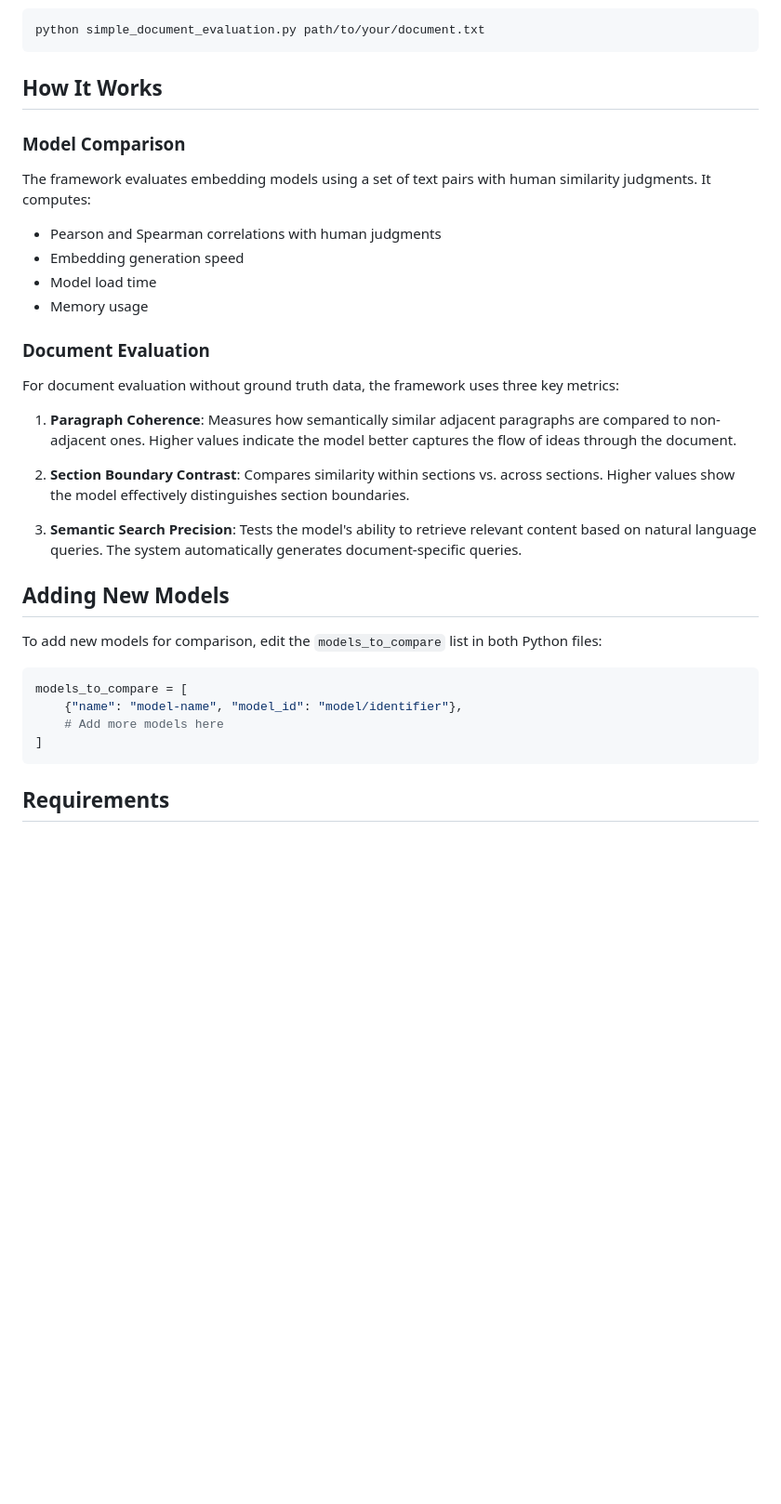
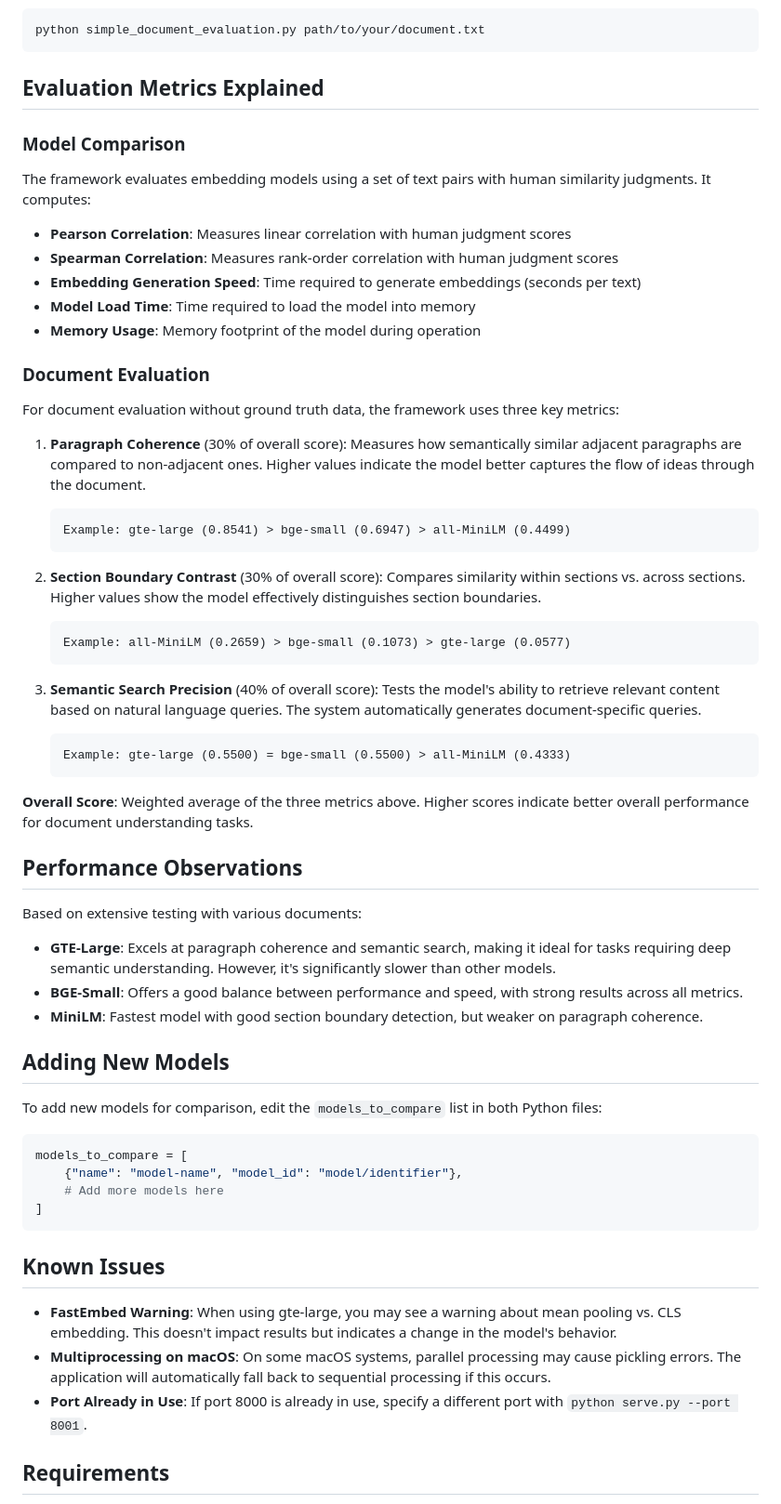
Before and after one commit to pierretd/embedding-model-comparison, a Markdown page: README.md, the part around one of its changes. Shown at 93% size. Drawn GitHub-style; blank space fills up the shorter version.

Commit message:
Enhanced README with model metrics, examples, and known issues

````diff
--- a/README.md
+++ b/README.md
@@ -68,23 +71,46 @@ To evaluate a document without the web interface:
 python simple_document_evaluation.py path/to/your/document.txt
 ```
 
-## How It Works
+## Evaluation Metrics Explained
 
 ### Model Comparison
 The framework evaluates embedding models using a set of text pairs with human similarity judgments. It computes:
-- Pearson and Spearman correlations with human judgments
-- Embedding generation speed
-- Model load time
-- Memory usage
+- **Pearson Correlation**: Measures linear correlation with human judgment scores
+- **Spearman Correlation**: Measures rank-order correlation with human judgment scores
+- **Embedding Generation Speed**: Time required to generate embeddings (seconds per text)
+- **Model Load Time**: Time required to load the model into memory
+- **Memory Usage**: Memory footprint of the model during operation
 
 ### Document Evaluation
 For document evaluation without ground truth data, the framework uses three key metrics:
 
-1. **Paragraph Coherence**: Measures how semantically similar adjacent paragraphs are compared to non-adjacent ones. Higher values indicate the model better captures the flow of ideas through the document.
+1. **Paragraph Coherence** (30% of overall score): Measures how semantically similar adjacent paragraphs are compared to non-adjacent ones. Higher values indicate the model better captures the flow of ideas through the document.
 
-2. **Section Boundary Contrast**: Compares similarity within sections vs. across sections. Higher values show the model effectively distinguishes section boundaries.
+   ```
+   Example: gte-large (0.8541) > bge-small (0.6947) > all-MiniLM (0.4499)
+   ```
 
-3. **Semantic Search Precision**: Tests the model's ability to retrieve relevant content based on natural language queries. The system automatically generates document-specific queries.
+2. **Section Boundary Contrast** (30% of overall score): Compares similarity within sections vs. across sections. Higher values show the model effectively distinguishes section boundaries.
+
+   ```
+   Example: all-MiniLM (0.2659) > bge-small (0.1073) > gte-large (0.0577)
+   ```
+
+3. **Semantic Search Precision** (40% of overall score): Tests the model's ability to retrieve relevant content based on natural language queries. The system automatically generates document-specific queries.
+
+   ```
+   Example: gte-large (0.5500) = bge-small (0.5500) > all-MiniLM (0.4333)
+   ```
+
+**Overall Score**: Weighted average of the three metrics above. Higher scores indicate better overall performance for document understanding tasks.
+
+## Performance Observations
+
+Based on extensive testing with various documents:
+
+- **GTE-Large**: Excels at paragraph coherence and semantic search, making it ideal for tasks requiring deep semantic understanding. However, it's significantly slower than other models.
+- **BGE-Small**: Offers a good balance between performance and speed, with strong results across all metrics.
+- **MiniLM**: Fastest model with good section boundary detection, but weaker on paragraph coherence.
 
 ## Adding New Models
 
@@ -97,6 +123,12 @@ models_to_compare = [
 ]
 ```
 
+## Known Issues
+
+- **FastEmbed Warning**: When using gte-large, you may see a warning about mean pooling vs. CLS embedding. This doesn't impact results but indicates a change in the model's behavior.
+- **Multiprocessing on macOS**: On some macOS systems, parallel processing may cause pickling errors. The application will automatically fall back to sequential processing if this occurs.
+- **Port Already in Use**: If port 8000 is already in use, specify a different port with `python serve.py --port 8001`.
+
 ## Requirements
 
 - Python 3.6+
````
Also changed, not shown: other parts of README.md (+5 -2 lines).
